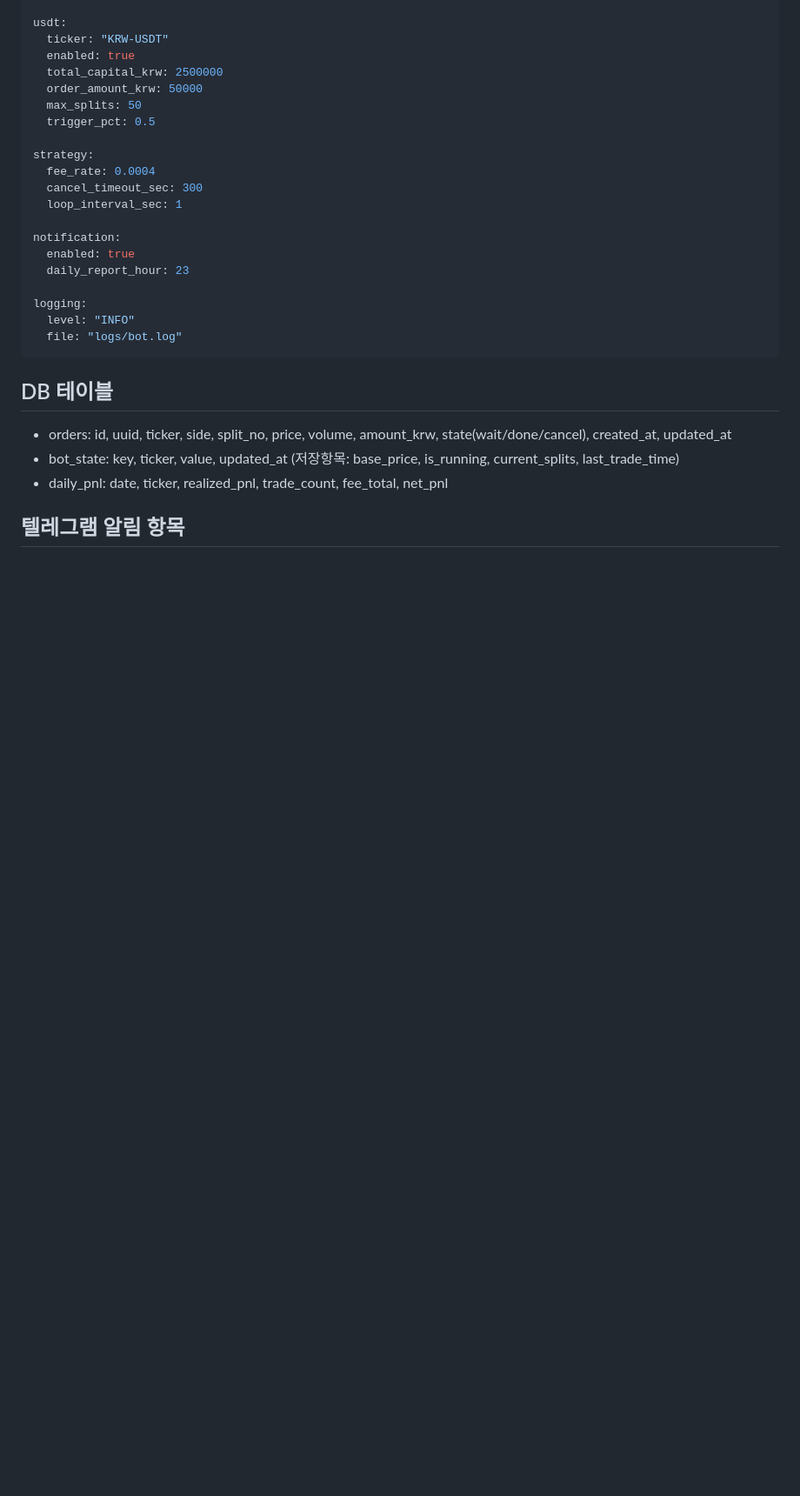
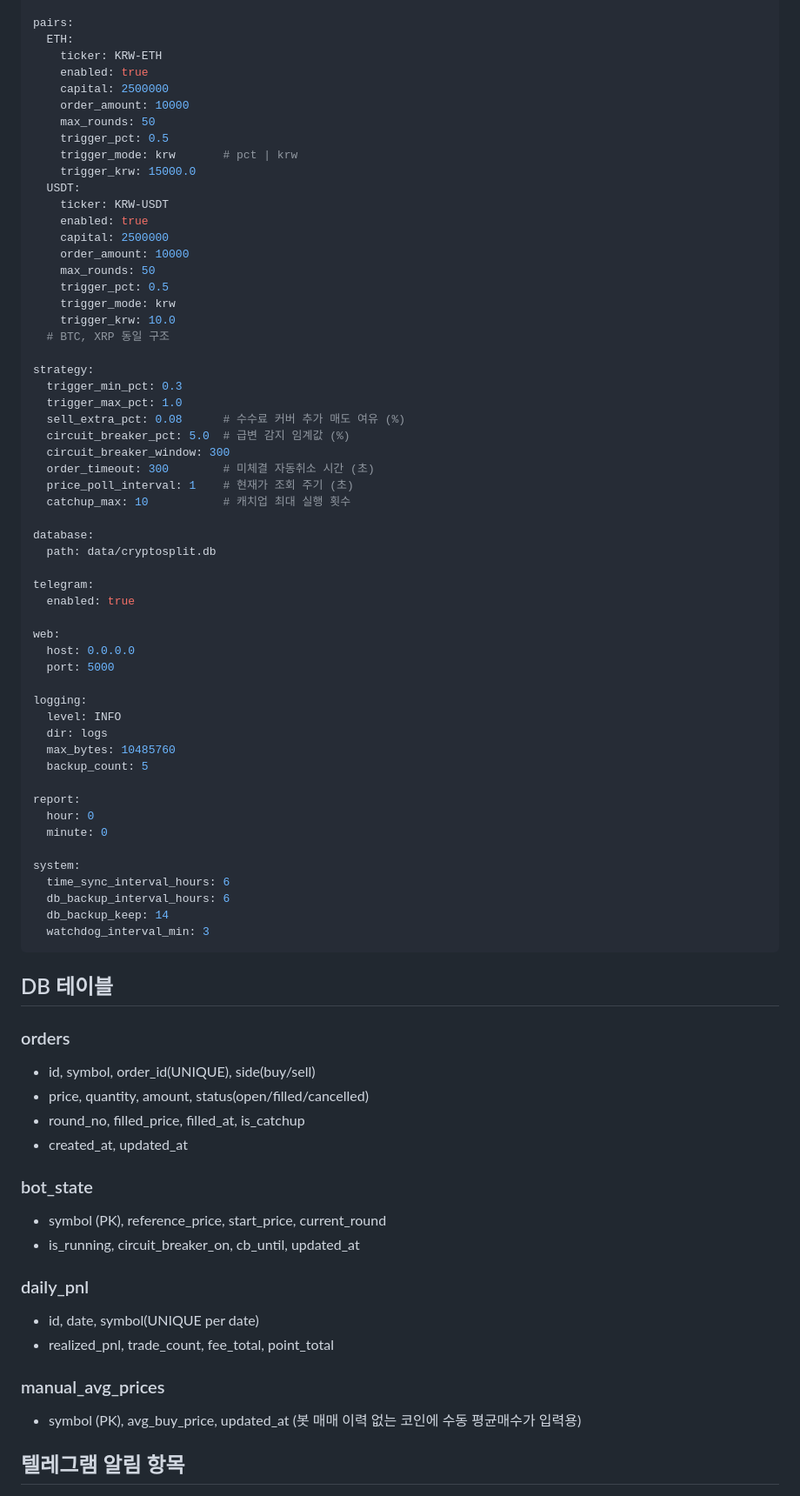
Before and after one commit to dbghwns0111/crypto-split-bot, a Markdown page: CLAUDE.md, the part around one of its changes. Shown at 87% size. GitHub-like rendering; blank space fills up the shorter version.

````diff
--- a/CLAUDE.md
+++ b/CLAUDE.md
@@ -133,31 +158,79 @@ eth:
 
-usdt:
-  ticker: "KRW-USDT"
-  enabled: true
-  total_capital_krw: 2500000
-  order_amount_krw: 50000
-  max_splits: 50
-  trigger_pct: 0.5
+pairs:
+  ETH:
+    ticker: KRW-ETH
+    enabled: true
+    capital: 2500000
+    order_amount: 10000
+    max_rounds: 50
+    trigger_pct: 0.5
+    trigger_mode: krw       # pct | krw
+    trigger_krw: 15000.0
+  USDT:
+    ticker: KRW-USDT
+    enabled: true
+    capital: 2500000
+    order_amount: 10000
+    max_rounds: 50
+    trigger_pct: 0.5
+    trigger_mode: krw
+    trigger_krw: 10.0
+  # BTC, XRP 동일 구조
 
 strategy:
-  fee_rate: 0.0004
-  cancel_timeout_sec: 300
-  loop_interval_sec: 1
+  trigger_min_pct: 0.3
+  trigger_max_pct: 1.0
+  sell_extra_pct: 0.08      # 수수료 커버 추가 매도 여유 (%)
+  circuit_breaker_pct: 5.0  # 급변 감지 임계값 (%)
+  circuit_breaker_window: 300
+  order_timeout: 300        # 미체결 자동취소 시간 (초)
+  price_poll_interval: 1    # 현재가 조회 주기 (초)
+  catchup_max: 10           # 캐치업 최대 실행 횟수
 
-notification:
+database:
+  path: data/cryptosplit.db
+
+telegram:
   enabled: true
-  daily_report_hour: 23
+
+web:
+  host: 0.0.0.0
+  port: 5000
 
 logging:
-  level: "INFO"
-  file: "logs/bot.log"
+  level: INFO
+  dir: logs
+  max_bytes: 10485760
+  backup_count: 5
+
+report:
+  hour: 0
+  minute: 0
+
+system:
+  time_sync_interval_hours: 6
+  db_backup_interval_hours: 6
+  db_backup_keep: 14
+  watchdog_interval_min: 3
 ```
 
 ## DB 테이블
-- orders: id, uuid, ticker, side, split_no, price, volume,
-          amount_krw, state(wait/done/cancel), created_at, updated_at
-- bot_state: key, ticker, value, updated_at
-  (저장항목: base_price, is_running, current_splits, last_trade_time)
-- daily_pnl: date, ticker, realized_pnl, trade_count, fee_total, net_pnl
+### orders
+- id, symbol, order_id(UNIQUE), side(buy/sell)
+- price, quantity, amount, status(open/filled/cancelled)
+- round_no, filled_price, filled_at, is_catchup
+- created_at, updated_at
+
+### bot_state
+- symbol (PK), reference_price, start_price, current_round
+- is_running, circuit_breaker_on, cb_until, updated_at
+
+### daily_pnl
+- id, date, symbol(UNIQUE per date)
+- realized_pnl, trade_count, fee_total, point_total
+
+### manual_avg_prices
+- symbol (PK), avg_buy_price, updated_at
+  (봇 매매 이력 없는 코인에 수동 평균매수가 입력용)
 
 ## 텔레그램 알림 항목
````
Also changed, not shown: other parts of CLAUDE.md (+176 -128 lines).
